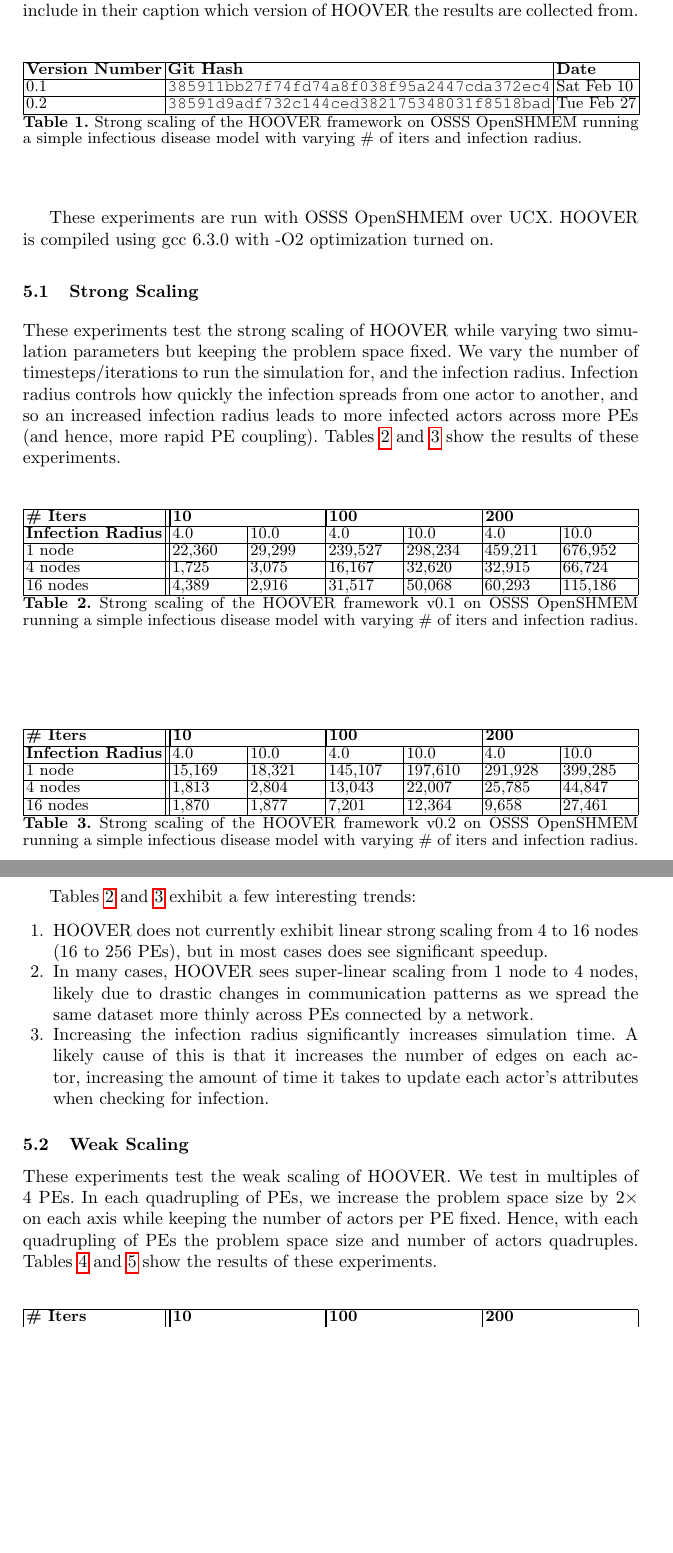
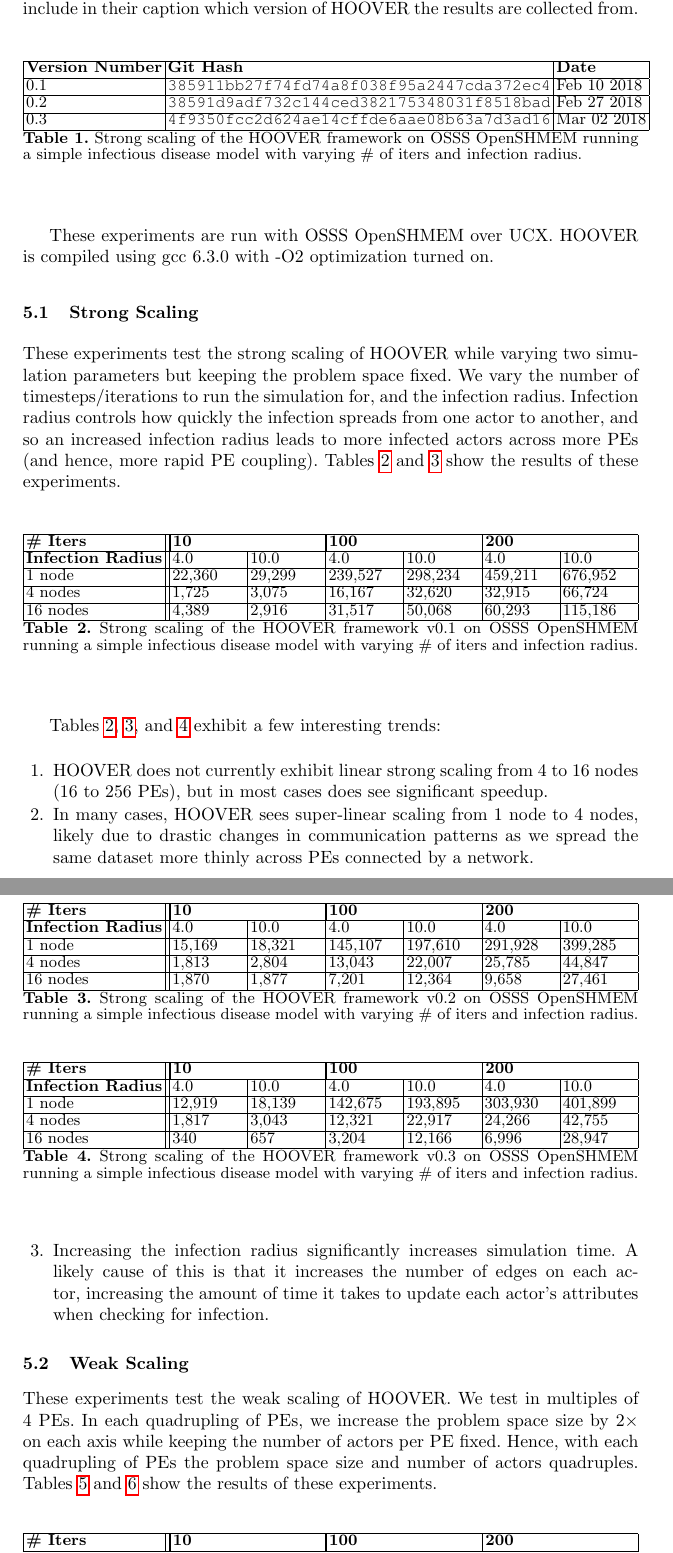
Before and after one commit to agrippa/hoover, a LaTeX paper (doc/paper.tex, which reads doc/text/perf.tex): two parts of pages 12 and 13 of 17, joined at a grey line, cut so that both start at the same text, the shorter picture padded with empty space. Compiled offline with pdfLaTeX; a missing bibliography style is replaced by a similar one.

Commit message:
Small updates to performnance results, improvements for small number of iterations

```diff
--- a/doc/text/perf.tex
+++ b/doc/text/perf.tex
@@ -72,8 +72,9 @@ include in their caption which version of HOOVER the results are collected from.
 \begin{tabular}{ | l | l | l | }
 \hline
 \textbf{Version Number} & \textbf{Git Hash}                         & \textbf{Date} \\\hline
-0.1                     & \texttt{385911bb27f74fd74a8f038f95a2447cda372ec4}  & Sat Feb 10 \\\hline
-0.2                     & \texttt{38591d9adf732c144ced382175348031f8518bad}  & Tue Feb 27 \\\hline
+0.1                     & \texttt{385911bb27f74fd74a8f038f95a2447cda372ec4}  & Feb 10 2018 \\\hline
+0.2                     & \texttt{38591d9adf732c144ced382175348031f8518bad}  & Feb 27 2018 \\\hline
+0.3                     & \texttt{4f9350fcc2d624ae14cffde6aae08b63a7d3ad16}  & Mar 02 2018 \\\hline
 \end{tabular}
 \caption{Strong scaling of the HOOVER framework on OSSS OpenSHMEM running a
     simple infectious disease model with varying \# of iters and infection
@@ -127,8 +128,24 @@ Tables~\ref{tab:strong_scaling1} and~\ref{tab:strong_scaling2} show the results
 \label{tab:strong_scaling2}
 \end{table}
 
+\begin{table}
+\centering
+\begin{tabularx}{\textwidth}{ | l || X | X | X | X | X | X | }
+\hline
+\textbf{\# Iters}           & \multicolumn{2}{|X|}{\textbf{10}} & \multicolumn{2}{|X|}{\textbf{100}} & \multicolumn{2}{|X|}{\textbf{200}} \\\hline
+\textbf{Infection Radius}   & 4.0          & 10.0         & 4.0           & 10.0          & 4.0           & 10.0 \\\hline
+1 node                      & 12,919 & 18,139 & 142,675 & 193,895 & 303,930 & 401,899 \\\hline
+4 nodes                     &  1,817 &  3,043 &  12,321 &  22,917 &  24,266 &  42,755 \\\hline
+16 nodes                    &   340 &   657 &   3,204 &  12,166 &   6,996 &  28,947 \\\hline
+\end{tabularx}
+\caption{Strong scaling of the HOOVER framework v0.3 on OSSS OpenSHMEM running a
+    simple infectious disease model with varying \# of iters and infection
+    radius.}
+\label{tab:strong_scaling3}
+\end{table}
 
-Tables~\ref{tab:strong_scaling1} and~\ref{tab:strong_scaling2} exhibit a few interesting trends:
+Tables~\ref{tab:strong_scaling1}, \ref{tab:strong_scaling2},
+and~\ref{tab:strong_scaling3} exhibit a few interesting trends:
 
 \begin{enumerate}
     \item HOOVER does not currently exhibit linear strong scaling from 4 to 16
```
Also changed, not shown: 1 other file.
